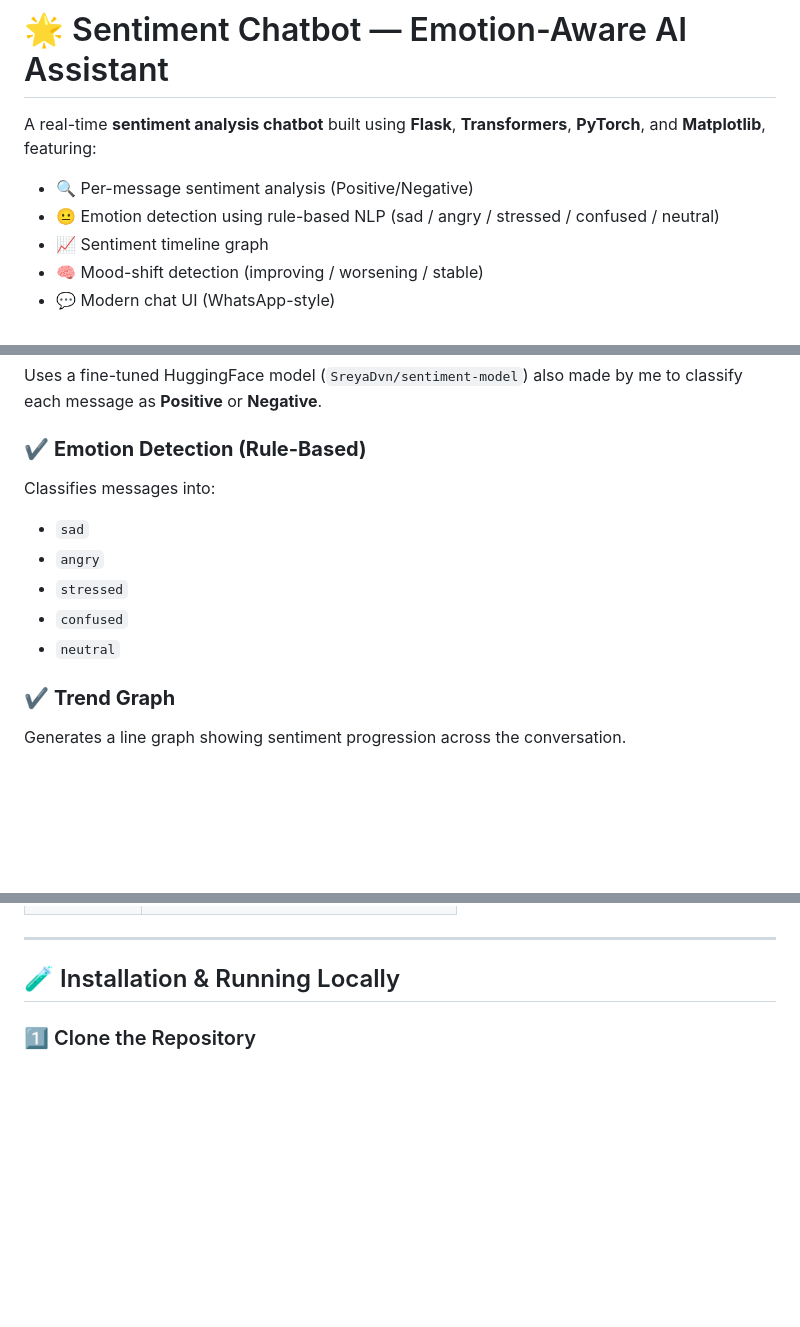
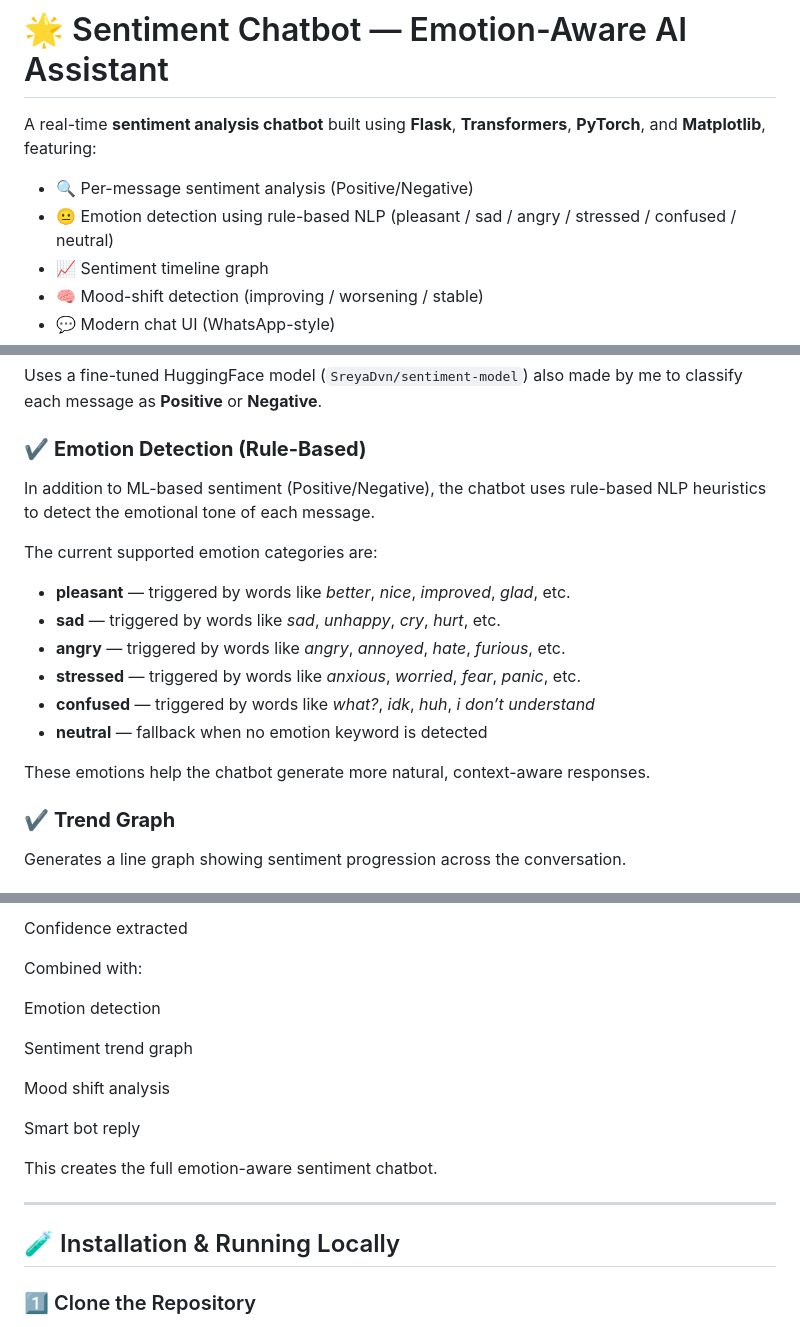
Before and after one commit to Venessadvn/sentiment-chatbot, a Markdown page: README.md, 3 parts joined by grey strips. GitHub-like rendering; blank space fills up the shorter version.

Commit message:
Revise emotion detection and model training details
Updated emotion detection categories and added details about the sentiment model training process.

```diff
--- a/README.md
+++ b/README.md
@@ -3,7 +3,7 @@
 A real-time **sentiment analysis chatbot** built using **Flask**, **Transformers**, **PyTorch**, and **Matplotlib**, featuring:
 
 - 🔍 Per-message sentiment analysis (Positive/Negative)
-- 😐 Emotion detection using rule-based NLP (sad / angry / stressed / confused / neutral)
+- 😐 Emotion detection using rule-based NLP (pleasant / sad / angry / stressed / confused / neutral)
 - 📈 Sentiment timeline graph
 - 🧠 Mood-shift detection (improving / worsening / stable)
 - 💬 Modern chat UI (WhatsApp-style)
@@ -18,13 +18,19 @@ A real-time **sentiment analysis chatbot** built using **Flask**, **Transformers
 ### ✔ **Real-time Sentiment Analysis**
 Uses a fine-tuned HuggingFace model (`SreyaDvn/sentiment-model`) also made by me to classify each message as **Positive** or **Negative**.
 ### ✔ **Emotion Detection (Rule-Based)**
-Classifies messages into:
-- `sad`
-- `angry`
-- `stressed`
-- `confused`
-- `neutral`
 
+In addition to ML-based sentiment (Positive/Negative), the chatbot uses rule-based NLP heuristics to detect the emotional tone of each message.
+
+The current supported emotion categories are:
+
+- **pleasant** — triggered by words like *better*, *nice*, *improved*, *glad*, etc.
+- **sad** — triggered by words like *sad*, *unhappy*, *cry*, *hurt*, etc.
+- **angry** — triggered by words like *angry*, *annoyed*, *hate*, *furious*, etc.
+- **stressed** — triggered by words like *anxious*, *worried*, *fear*, *panic*, etc.
+- **confused** — triggered by words like *what?*, *idk*, *huh*, *i don’t understand*
+- **neutral** — fallback when no emotion keyword is detected
+
+These emotions help the chatbot generate more natural, context-aware responses.
 ### ✔ **Trend Graph**
 Generates a line graph showing sentiment progression across the conversation.
 
@@ -96,3 +189,16 @@ sentiment-chatbot/
+Confidence extracted
+
+Combined with:
+
+Emotion detection
+
+Sentiment trend graph
+
+Mood shift analysis
+
+Smart bot reply
+
+This creates the full emotion-aware sentiment chatbot.
 
 ---
 
```
Also changed, not shown: other parts of README.md (+88 -0 lines).
